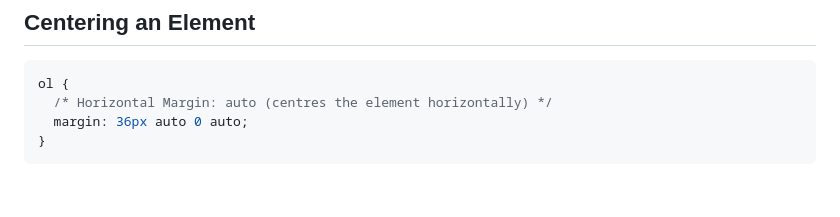
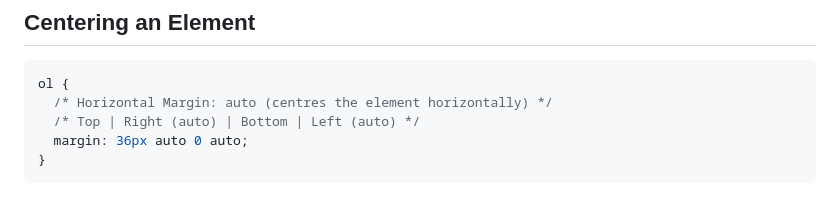
Before and after one commit to armand-sa/100-Days-of-Code-2025, a Markdown page: docs/HTML-CSS.md, the part around the change. Drawn GitHub-style.

````diff
--- a/docs/HTML-CSS.md
+++ b/docs/HTML-CSS.md
@@ -327,6 +327,7 @@ BUTTON {
 ```css
 ol {
   /* Horizontal Margin: auto (centres the element horizontally) */
+  /* Top | Right (auto) | Bottom | Left (auto) */
   margin: 36px auto 0 auto;
 }
 ```
````
